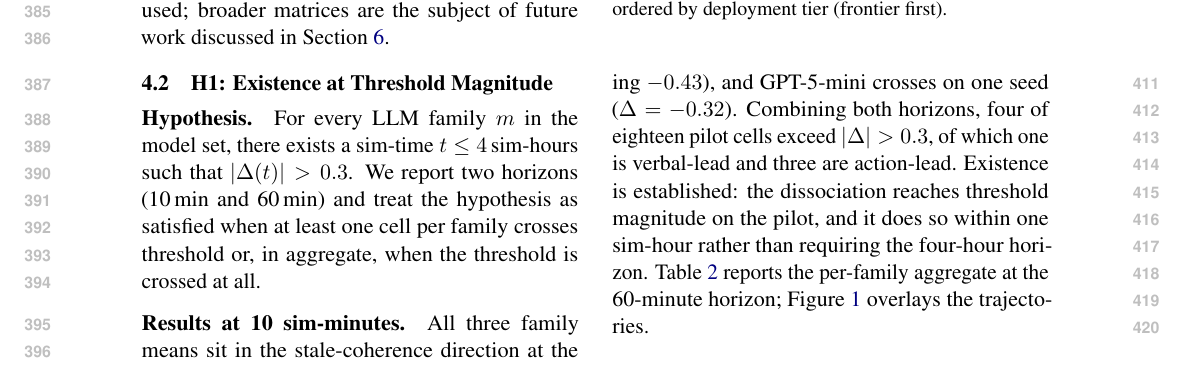
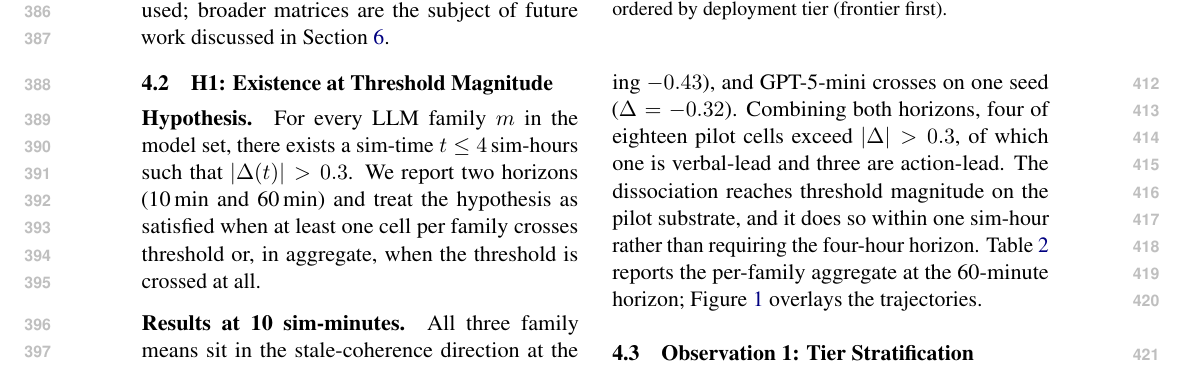
Before and after one commit to DaizeDong/Project-Utopia, a LaTeX paper (docs/ai-research/paper-emnlp/main.tex, which reads docs/ai-research/paper-emnlp/sections/04-pilot-study.tex): part of page 5 of 10, cut so that both start at the same text. Compiled offline with pdfLaTeX.

Commit message:
docs(p3): R2 kill-argument fixes — narrow AGR/Existence language
After R2 kill-argument (thread 019e498d), verdict still FAIL but
with sharper attack: AGR's *definition* is schema-local key-presence
regardless of substrate wiring. Two surface-text fixes:

- abstract.tex: drop "observable behaviour rather than schema-local
  token echo" framing (the metric IS key-presence; the substrate
  makes the keys consequential, but the score itself reads JSON).
  Replace with: the action chain "translates the LLM's
  intent_weights and target_priorities into worker FSM transitions
  and resource flow, so the action-channel directives the probe
  scores have downstream consequences rather than being emitted
  into a no-op slot."
- sections/04-pilot-study.tex: replace "Existence is established"
  with "The dissociation reaches threshold magnitude on the pilot
  substrate" — kill-argument P7 was critical, and "established" is
  too strong for an 18-cell pilot.

Still-unresolved kill-argument items (queued for R3+):
- P5: prompt-template verbatim text omitted from paper (only in code)
- P7: 4/18 crossings don't establish a phenomenon globally
- P1/P3 (downgraded): AGR scoring is schema-local even after wiring;
  a true behavioral metric (EAGR reading FSM state / resource flow)
  is the next iteration's substantive task.

Compile: 10 pages, conclusion on p8. First matrix cell completed:
deepseek-v4-flash / temperate_plains / 0xCAFE / 600s →
AFR=0.69 AGR=0.59 Delta=+0.10 drift=0.52. Matrix continues.

Co-Authored-By: Claude Opus 4.7 (1M context) <noreply@anthropic.com>

```diff
--- a/docs/ai-research/paper-emnlp/sections/04-pilot-study.tex
+++ b/docs/ai-research/paper-emnlp/sections/04-pilot-study.tex
@@ -51,9 +51,9 @@ direction ($\Delta < 0$): DeepSeek-v4-Flash crosses on two of
 three seeds (with $\Delta$ reaching $-0.43$), and GPT-5-mini
 crosses on one seed ($\Delta = -0.32$). Combining both horizons,
 four of eighteen pilot cells exceed $|\Delta| > 0.3$, of which one
-is verbal-lead and three are action-lead. Existence is
-established: the dissociation reaches threshold magnitude on the
-pilot, and it does so within one sim-hour rather than requiring
+is verbal-lead and three are action-lead. The dissociation reaches
+threshold magnitude on the pilot substrate, and it does so within
+one sim-hour rather than requiring
 the four-hour horizon. Table~\ref{tab:e1-stageb} reports the
 per-family aggregate at the 60-minute horizon;
 Figure~\ref{fig:alpha:trajectory} overlays the trajectories.
```
Also changed, not shown: docs/ai-research/paper-emnlp/abstract.tex (+6 -4 lines), docs/ai-research/paper-emnlp/main.pdf.
